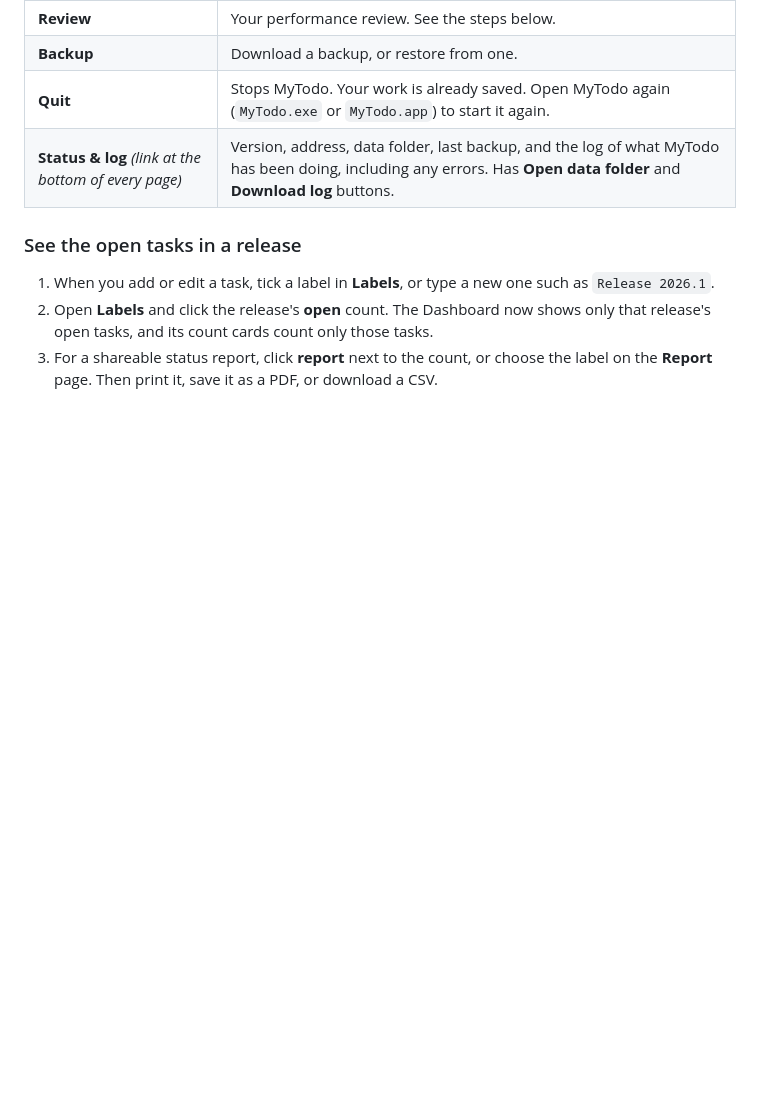
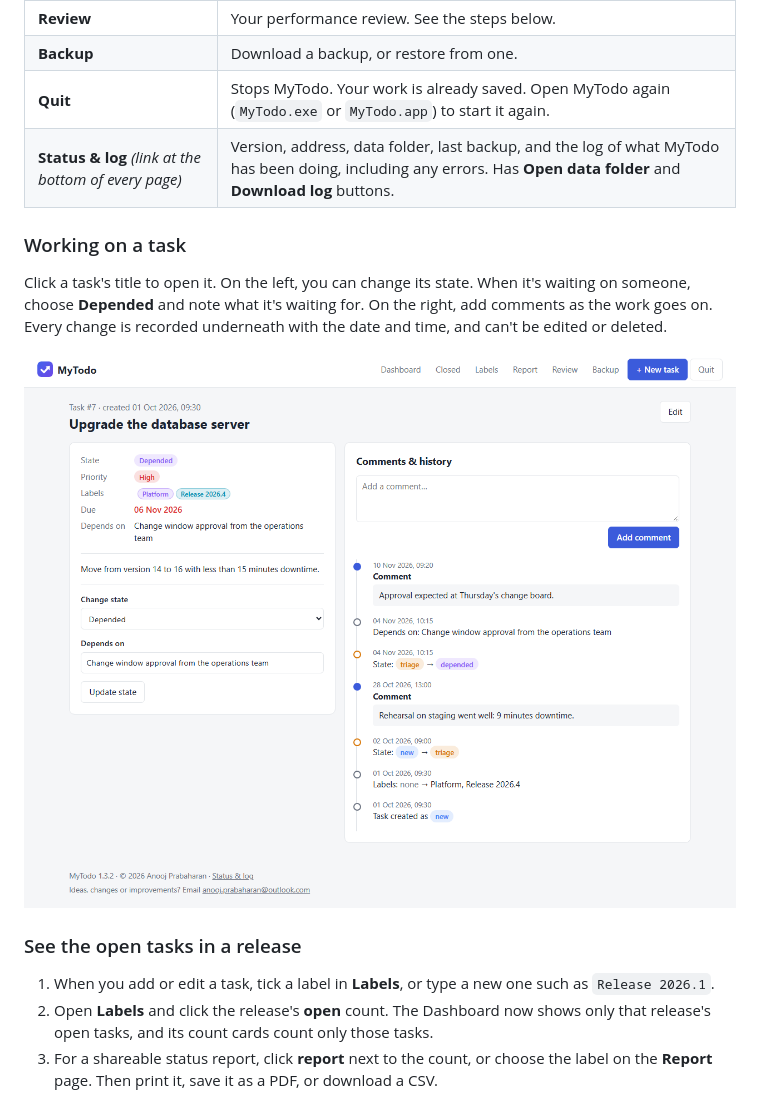
Before and after one commit to AnoojPraba/MyTodo, a Markdown page: README.md, the part around one of its changes. Drawn GitHub-style; pictures changed too: docs/screenshots/task.png (added); blank space fills up the shorter version.

```diff
--- a/README.md
+++ b/README.md
@@ -179,6 +184,11 @@ The top bar has six pages plus **+ New task** and **Quit**. The **Status & log**
 | **Quit** | Stops MyTodo. Your work is already saved. Open MyTodo again (`MyTodo.exe` or `MyTodo.app`) to start it again. |
 | **Status & log** *(link at the bottom of every page)* | Version, address, data folder, last backup, and the log of what MyTodo has been doing, including any errors. Has **Open data folder** and **Download log** buttons. |
 
+### Working on a task
+Click a task's title to open it. On the left, you can change its state. When it's waiting on someone, choose **Depended** and note what it's waiting for. On the right, add comments as the work goes on. Every change is recorded underneath with the date and time, and can't be edited or deleted.
+
+![A task page: details and state on the left; comments and the full history of state changes on the right](docs/screenshots/task.png)
+
 ### See the open tasks in a release
 1. When you add or edit a task, tick a label in **Labels**, or type a new one such as `Release 2026.1`.
 2. Open **Labels** and click the release's **open** count. The Dashboard now shows only that release's open tasks, and its count cards count only those tasks.
```
Also changed, not shown: other parts of README.md (+16 -0 lines), docs/screenshots/backup.png (added), docs/screenshots/dashboard.png (added), docs/screenshots/labels.png (added), docs/screenshots/report.png (added), docs/screenshots/review.png (added).
